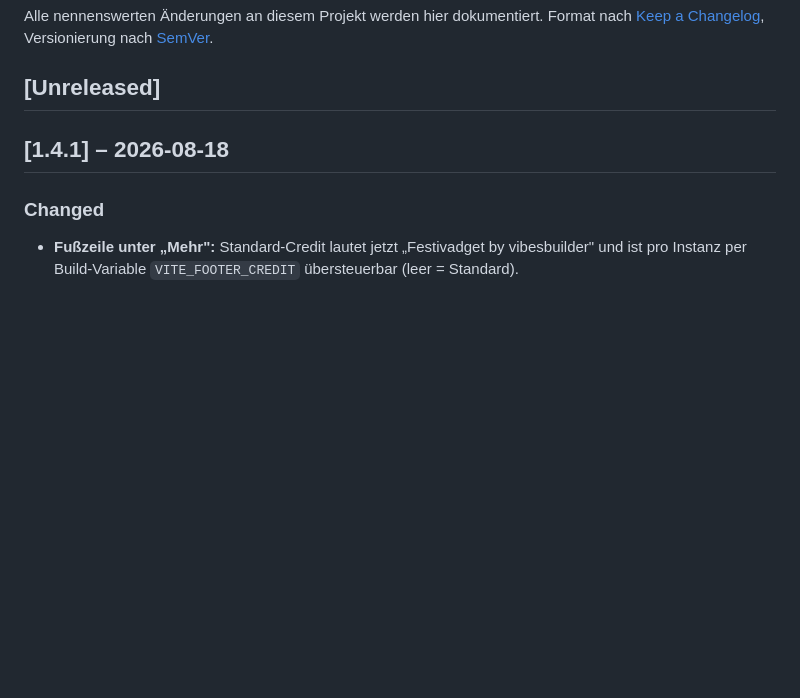
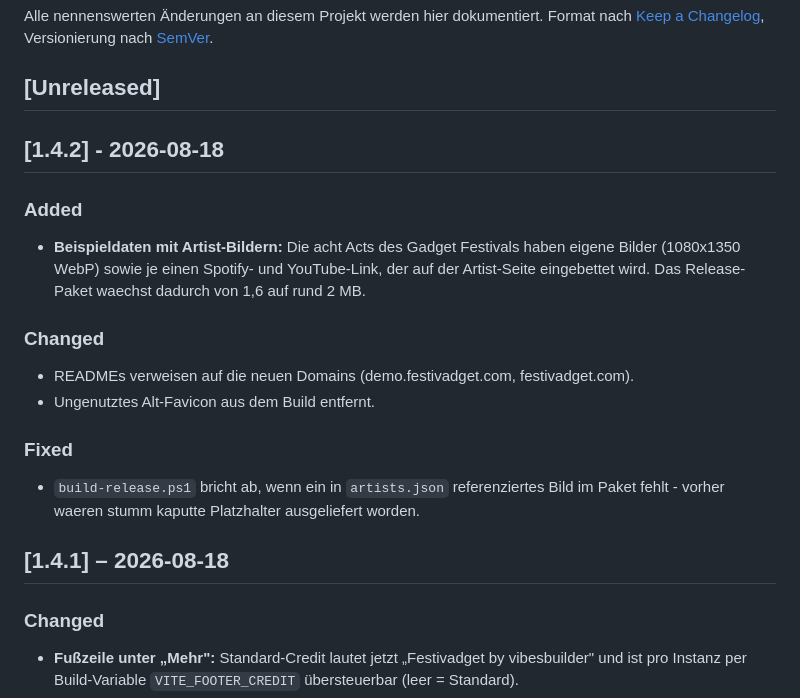
Before and after one commit to vibesbuilder/Festivadget, a Markdown page: CHANGELOG.md, the part around the change. Drawn GitHub-style; blank space fills up the shorter version.

Commit message:
chore: v1.4.2 - new domains, drop unused favicon, fresh line-up screenshot
The German README now points to demo.festivadget.com and festivadget.com, like
the English one.

Removed public/icons/rid/rockimdorf-logo-favicon.svg: it was referenced nowhere
(index.html uses /icons/favicon.svg) and only travelled along as dead weight in
every release package.

docs/screenshots/lineup.png regenerated from the v1.4.2 package, so it now shows
the sample artists with their images.

```diff
--- a/CHANGELOG.md
+++ b/CHANGELOG.md
@@ -4,6 +4,25 @@ Alle nennenswerten Änderungen an diesem Projekt werden hier dokumentiert.
 Format nach [Keep a Changelog](https://keepachangelog.com/de/1.0.0/), Versionierung nach [SemVer](https://semver.org/lang/de/).
 
 ## [Unreleased]
+
+## [1.4.2] - 2026-08-18
+
+### Added
+
+- **Beispieldaten mit Artist-Bildern:** Die acht Acts des Gadget Festivals haben
+  eigene Bilder (1080x1350 WebP) sowie je einen Spotify- und YouTube-Link, der
+  auf der Artist-Seite eingebettet wird. Das Release-Paket waechst dadurch von
+  1,6 auf rund 2 MB.
+
+### Changed
+
+- READMEs verweisen auf die neuen Domains (demo.festivadget.com, festivadget.com).
+- Ungenutztes Alt-Favicon aus dem Build entfernt.
+
+### Fixed
+
+- `build-release.ps1` bricht ab, wenn ein in `artists.json` referenziertes Bild
+  im Paket fehlt - vorher waeren stumm kaputte Platzhalter ausgeliefert worden.
 
 ## [1.4.1] – 2026-08-18
 
```
Also changed, not shown: README.de.md (+2 -2 lines), docs/screenshots/lineup.png, 2 other files.
